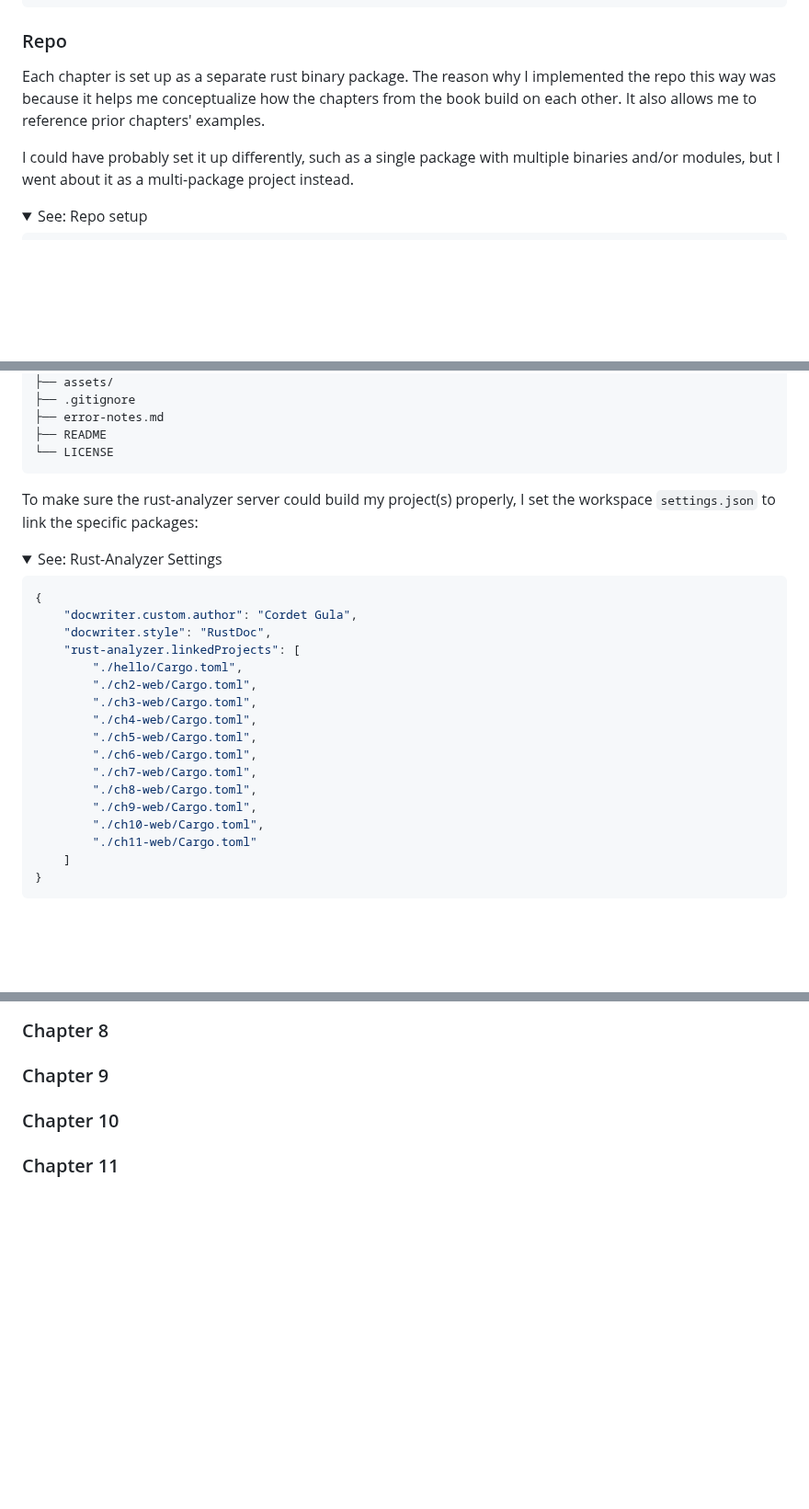
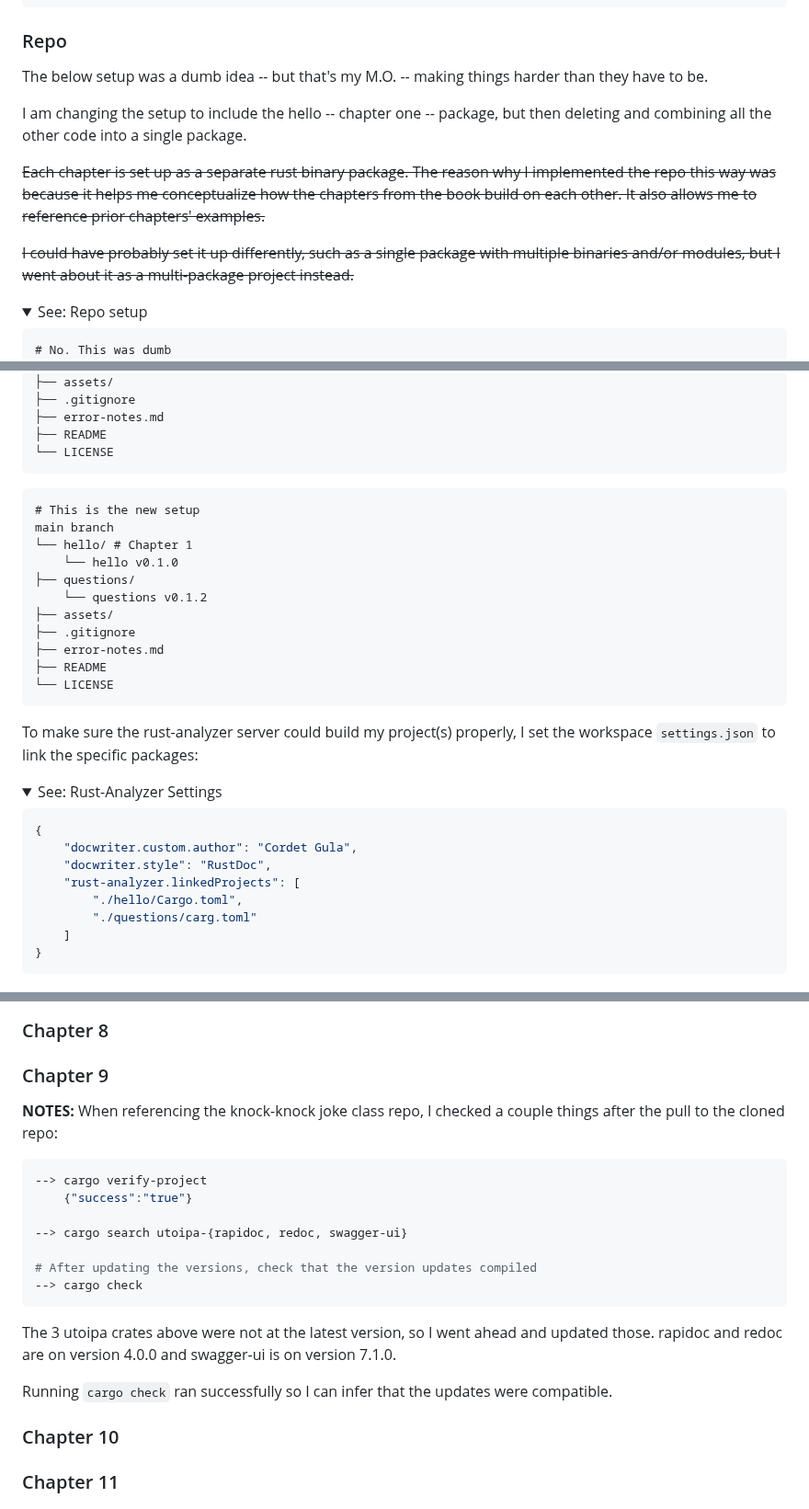
Before and after one commit to CordetG/cgula-rust-web-spr24, a Markdown page: README.md, 3 parts joined by grey strips. Shown at 92% size. Rendered like a GitHub page; folded sections open; blank space fills up the shorter version.

Commit message:
update setup notes

````diff
--- a/README.md
+++ b/README.md
@@ -76,14 +76,19 @@ Persistent Data
 
 ### Repo
 
-Each chapter is set up as a separate rust binary package. The reason why I implemented the repo this way was because it helps me conceptualize how the chapters from the book build on each other. It also allows me to reference prior chapters' examples.
+The below setup was a dumb idea -- but that's my M.O. -- making things harder than they have to be.
 
-I could have probably set it up differently, such as a single package with multiple binaries and/or modules, but I went about it as a multi-package project instead.
+I am changing the setup to include the hello -- chapter one -- package, but then deleting and combining all the other code into a single package.
+
+~~Each chapter is set up as a separate rust binary package. The reason why I implemented the repo this way was because it helps me conceptualize how the chapters from the book build on each other. It also allows me to reference prior chapters' examples.~~
+
+~~I could have probably set it up differently, such as a single package with multiple binaries and/or modules, but I went about it as a multi-package project instead.~~
 
 <details>
 <summary>See: Repo setup</summary>
 
-```text
+```txt
+# No. This was dumb
 main branch
 └── hello/ # Chapter 1
     └── hello v0.1.0
@@ -114,6 +119,20 @@ main branch
 └── LICENSE
 ```
 
+```txt
+# This is the new setup
+main branch
+└── hello/ # Chapter 1
+    └── hello v0.1.0
+├── questions/
+    └── questions v0.1.2
+├── assets/
+├── .gitignore
+├── error-notes.md
+├── README
+└── LICENSE
+```
+
 </details>
 </br>
 
@@ -128,16 +147,7 @@ To make sure the rust-analyzer server could build my project(s) properly, I set
     "docwriter.style": "RustDoc",
     "rust-analyzer.linkedProjects": [
         "./hello/Cargo.toml",
-        "./ch2-web/Cargo.toml",
-        "./ch3-web/Cargo.toml",
-        "./ch4-web/Cargo.toml",
-        "./ch5-web/Cargo.toml",
-        "./ch6-web/Cargo.toml",
-        "./ch7-web/Cargo.toml",
-        "./ch8-web/Cargo.toml",
-        "./ch9-web/Cargo.toml",
-        "./ch10-web/Cargo.toml",
-        "./ch11-web/Cargo.toml"
+        "./questions/carg.toml"
     ]
 }
 ```
@@ -217,6 +227,22 @@ But I'm still working on this...
 
 ### Chapter 9
 
+**NOTES:** When referencing the knock-knock joke class repo, I checked a couple things after the pull to the cloned repo:
+
+```sh
+--> cargo verify-project
+    {"success":"true"}
+
+--> cargo search utoipa-{rapidoc, redoc, swagger-ui}
+
+# After updating the versions, check that the version updates compiled
+--> cargo check
+```
+
+The 3 utoipa crates above were not at the latest version, so I went ahead and updated those. rapidoc and redoc are on version 4.0.0 and swagger-ui is on version 7.1.0.
+
+Running `cargo check` ran successfully so I can infer that the updates were compatible.
+
 ### Chapter 10
 
 ### Chapter 11
````
